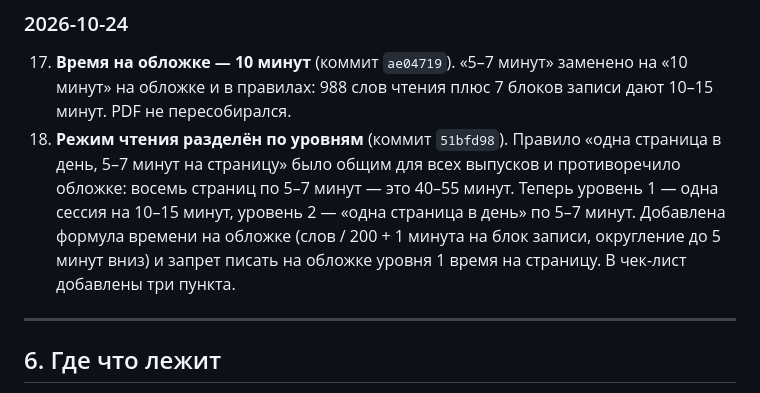
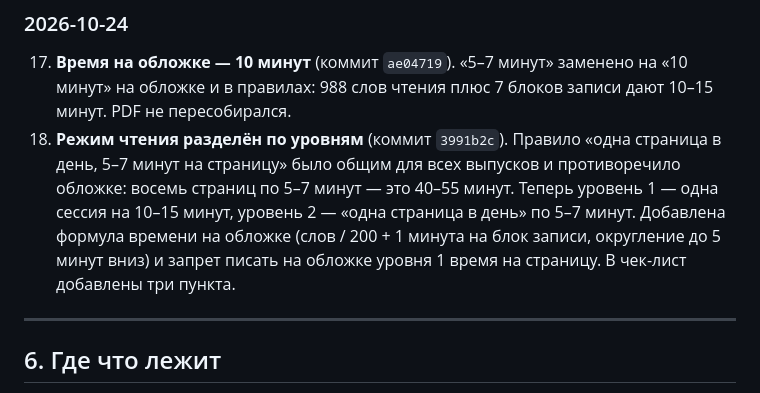
Before and after one commit to psyrazumovskys-lab/Arena-ai-plugin-, a Markdown page: DIALOGUE_LOG.md, the part around the change. Drawn GitHub-style.

Commit message:
Журнал: верная ссылка на коммит правил
Co-authored-by: arena-agent <297053741+arena-agent@users.noreply.github.com>

```diff
--- a/DIALOGUE_LOG.md
+++ b/DIALOGUE_LOG.md
@@ -93,7 +93,7 @@
 ### 2026-10-24
 
 17. **Время на обложке — 10 минут** (коммит `ae04719`). «5–7 минут» заменено на «10 минут» на обложке и в правилах: 988 слов чтения плюс 7 блоков записи дают 10–15 минут. PDF не пересобирался.
-18. **Режим чтения разделён по уровням** (коммит `51bfd98`). Правило «одна страница в день, 5–7 минут на страницу» было общим для всех выпусков и противоречило обложке: восемь страниц по 5–7 минут — это 40–55 минут. Теперь уровень 1 — одна сессия на 10–15 минут, уровень 2 — «одна страница в день» по 5–7 минут. Добавлена формула времени на обложке (слов / 200 + 1 минута на блок записи, округление до 5 минут вниз) и запрет писать на обложке уровня 1 время на страницу. В чек-лист добавлены три пункта.
+18. **Режим чтения разделён по уровням** (коммит `3991b2c`). Правило «одна страница в день, 5–7 минут на страницу» было общим для всех выпусков и противоречило обложке: восемь страниц по 5–7 минут — это 40–55 минут. Теперь уровень 1 — одна сессия на 10–15 минут, уровень 2 — «одна страница в день» по 5–7 минут. Добавлена формула времени на обложке (слов / 200 + 1 минута на блок записи, округление до 5 минут вниз) и запрет писать на обложке уровня 1 время на страницу. В чек-лист добавлены три пункта.
 
 ---
 
```
